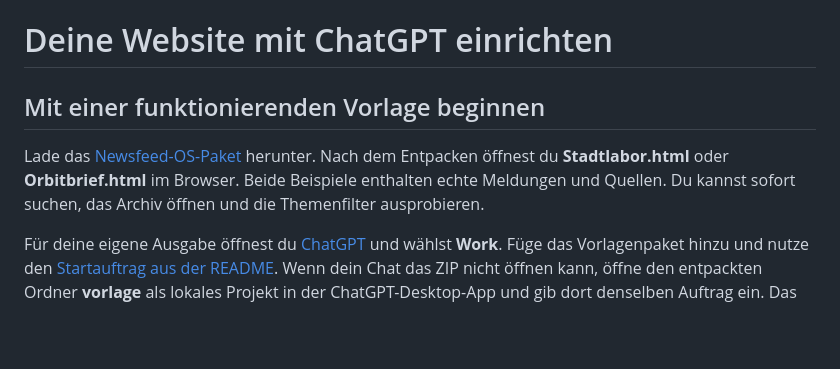
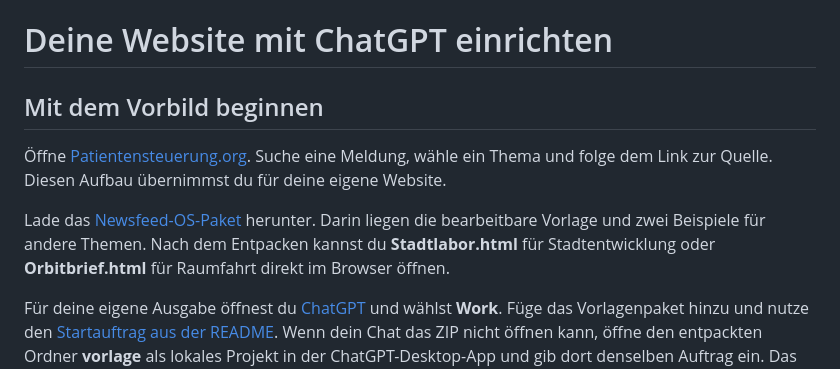
Before and after one commit to TimoFrank/newsfeed-os, a Markdown page: docs/eigene-ausgabe.md, the part around the change. Rendered like a GitHub page; blank space fills up the shorter version.

```diff
--- a/docs/eigene-ausgabe.md
+++ b/docs/eigene-ausgabe.md
@@ -1,8 +1,10 @@
 # Deine Website mit ChatGPT einrichten
 
-## Mit einer funktionierenden Vorlage beginnen
+## Mit dem Vorbild beginnen
 
-Lade das [Newsfeed-OS-Paket](demos/Newsfeed-OS.zip?raw=true) herunter. Nach dem Entpacken öffnest du **Stadtlabor.html** oder **Orbitbrief.html** im Browser. Beide Beispiele enthalten echte Meldungen und Quellen. Du kannst sofort suchen, das Archiv öffnen und die Themenfilter ausprobieren.
+Öffne [Patientensteuerung.org](https://patientensteuerung.org/). Suche eine Meldung, wähle ein Thema und folge dem Link zur Quelle. Diesen Aufbau übernimmst du für deine eigene Website.
+
+Lade das [Newsfeed-OS-Paket](demos/Newsfeed-OS.zip?raw=true) herunter. Darin liegen die bearbeitbare Vorlage und zwei Beispiele für andere Themen. Nach dem Entpacken kannst du **Stadtlabor.html** für Stadtentwicklung oder **Orbitbrief.html** für Raumfahrt direkt im Browser öffnen.
 
 Für deine eigene Ausgabe öffnest du [ChatGPT](https://chatgpt.com/) und wählst **Work**. Füge das Vorlagenpaket hinzu und nutze den [Startauftrag aus der README](../README.md#deine-eigene-website-mit-chatgpt-starten). Wenn dein Chat das ZIP nicht öffnen kann, öffne den entpackten Ordner **vorlage** als lokales Projekt in der ChatGPT-Desktop-App und gib dort denselben Auftrag ein. Das Werkzeug **Sites** erstellt und hostet die Website. [OpenAI-Anleitung zu Sites](https://learn.chatgpt.com/docs/sites/creating-a-site)
 
```
Also changed, not shown: README.md (+21 -18 lines), docs/ansichten.md (added, +51 -0 lines), docs/patientensteuerung-filter.png (added), docs/patientensteuerung-mobil.png (added), docs/patientensteuerung-newsletter.png (added), docs/patientensteuerung-start.png (added).
